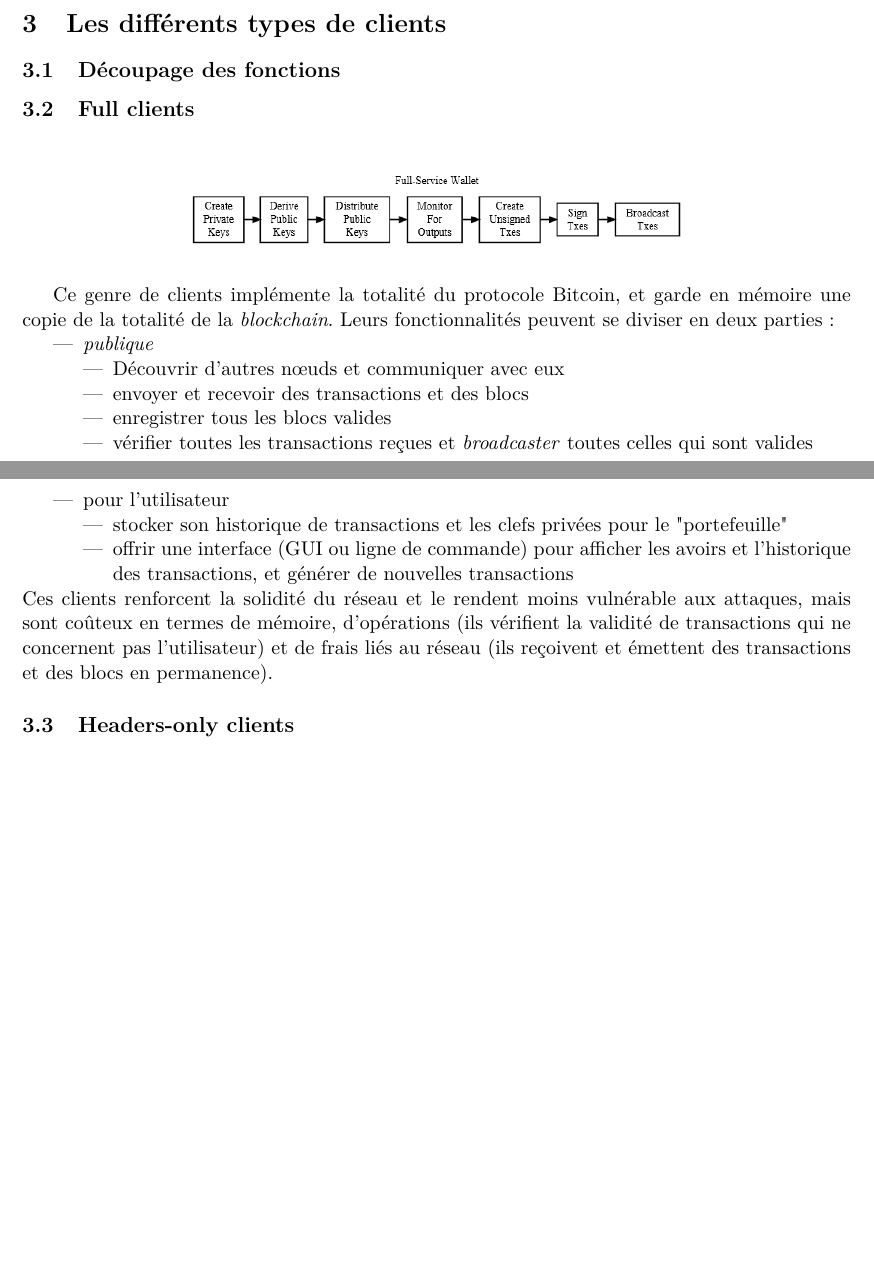
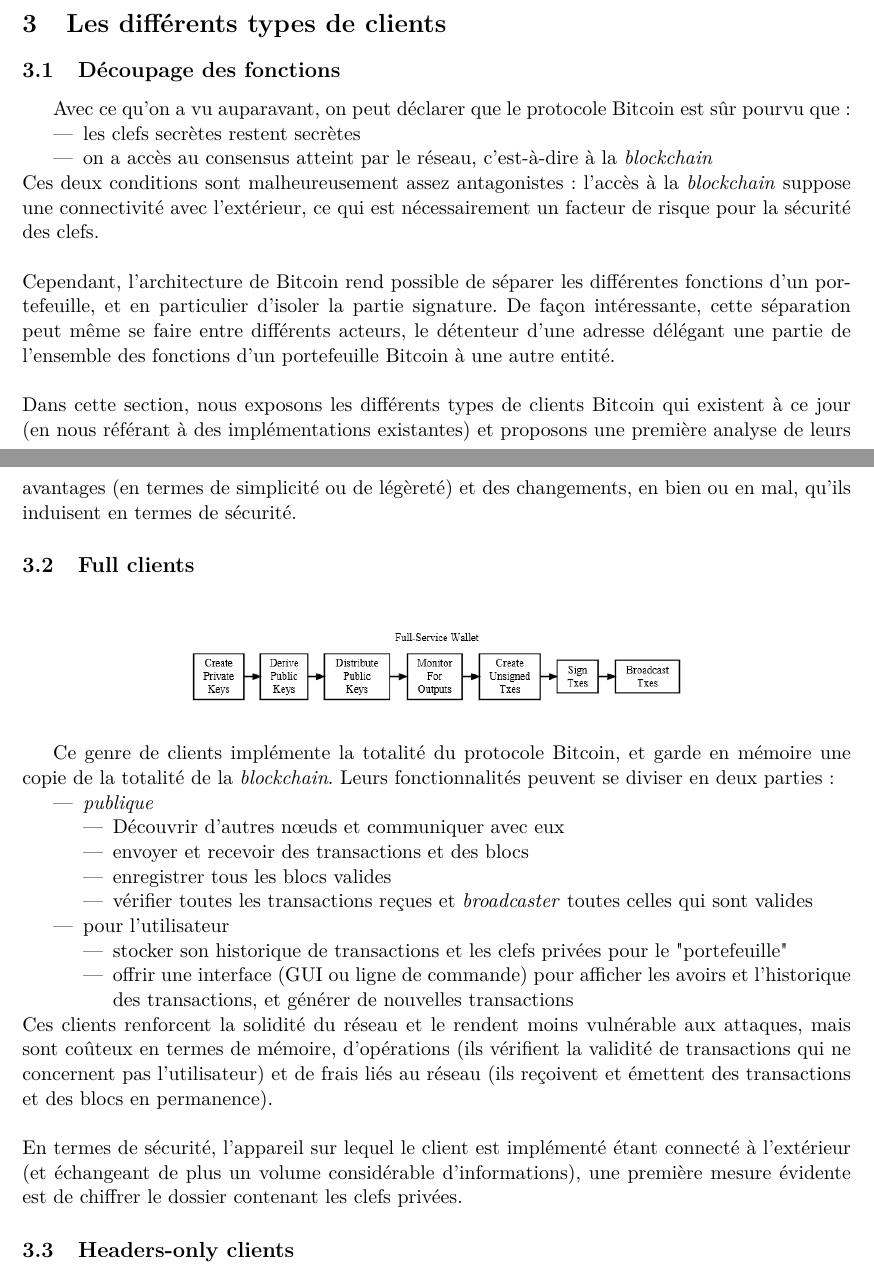
Before and after one commit to pgalland/BitcoinDoc, a LaTeX document (rapport_btc.tex): two parts of pages 7 and 8 of 10, joined at a grey line, cut so that both start at the same text, the shorter picture padded with empty space. Compiled offline with pdfLaTeX.

Commit message:
intro clients

```diff
--- a/rapport_btc.tex
+++ b/rapport_btc.tex
@@ -218,6 +218,13 @@ Cette fois-ci Eve veut essayer de changer le montant de la transaction, le rempl
 
 \section{Les différents types de clients}
 \subsection{Découpage des fonctions}
+Avec ce qu'on a vu auparavant, on peut déclarer que le protocole Bitcoin est sûr pourvu que :\begin{itemize}
+	\item les clefs secrètes restent secrètes
+	\item on a accès au consensus atteint par le réseau, c'est-à-dire à la \textit{blockchain}
+\end{itemize}
+Ces deux conditions sont malheureusement assez antagonistes : l'accès à la \textit{blockchain} suppose une connectivité avec l'extérieur, ce qui est nécessairement un facteur de risque pour la sécurité des clefs.\\\\
+Cependant, l'architecture de Bitcoin rend possible de séparer les différentes fonctions d'un portefeuille, et en particulier d'isoler la partie signature. De façon intéressante, cette séparation peut même se faire entre différents acteurs, le détenteur d'une adresse délégant une partie de l'ensemble des fonctions d'un portefeuille Bitcoin à une autre entité.\\\\
+Dans cette section, nous exposons les différents types de clients Bitcoin qui existent à ce jour (en nous référant à des implémentations existantes) et proposons une première analyse de leurs avantages (en termes de simplicité ou de légèreté) et des changements, en bien ou en mal, qu'ils induisent en termes de sécurité.
 \subsection{Full clients}
 \begin{figure}[h]
 	\centering
@@ -236,7 +243,8 @@ Ce genre de clients implémente la totalité du protocole Bitcoin, et garde en m
 		\item offrir une interface (GUI ou ligne de commande) pour afficher les avoirs et l'historique des transactions, et générer de nouvelles transactions
 	\end{itemize}
 \end{itemize}
-Ces clients renforcent la solidité du réseau et le rendent moins vulnérable aux attaques, mais sont coûteux en termes de mémoire, d'opérations (ils vérifient la validité de transactions qui ne concernent pas l'utilisateur) et de frais liés au réseau (ils reçoivent et émettent des transactions et des blocs en permanence).
+Ces clients renforcent la solidité du réseau et le rendent moins vulnérable aux attaques, mais sont coûteux en termes de mémoire, d'opérations (ils vérifient la validité de transactions qui ne concernent pas l'utilisateur) et de frais liés au réseau (ils reçoivent et émettent des transactions et des blocs en permanence).\\\\
+En termes de sécurité, l'appareil sur lequel le client est implémenté étant connecté à l'extérieur (et échangeant de plus un volume considérable d'informations), une première mesure évidente est de chiffrer le dossier contenant les clefs privées.
 \subsection{Headers-only clients}
 Pour les appareils limités en mémoire, ou selon la volonté de l'utilisateur, un deuxième type de client existe, qui ne garde pas en mémoire toute la \textit{blockchain} mais uniquement les \textit{headers} des blocs (ce qui en mai 2012 représentait 14 Mo, à comparer avec les 2 Go de la totalité de la chaîne). Ils ne téléchargent la totalité d'un bloc que s'ils attendent une transaction, ou s'ils cherchent dans l'ensemble de la chaîne des transactions liées à des clefs qu'ils détiennent. Pour vérifier la validité d'une transaction les concernant, les n\oe{}uds utilisant ce client allégé se reposent sur la procédure \textit{Simplified Payment Verification}, décrite dès le papier fondateur. Dans la suite, nous décrivons le modèle utilisé par \textit{bitcoinj}.\\\\
 Cette procédure simplifiée repose sur les n\oe{}uds mettant en \oe{}uvre la totalité du protocole (i.e. ayant en mémoire la totalité de la chaîne). Si le client bitcoinj se connecte à l'un d'entre eux, il ne sera informé d'une transaction que si celle-ci est jugée valide par ce n\oe{}ud. Une fois cette transaction incorporée dans un nouveau bloc (ce que le client bitcoinj peut vérifier s'il récupère ce bloc et contrôle sa validité), la profondeur de cette transaction dans la chaîne passe à 1, et le client bitcoinj ne récupère plus que les \textit{headers} des blocs suivants (qui à chaque fois contiennent une référence au bloc précédent), augmentant à chaque fois la profondeur de la transaction qui l'intéresse de 1. Il considère la transaction comme sûre une fois qu'elle est à une profondeur suffisante dans la chaîne (la valeur typiquement retenue étant de 6), c'est à dire une fois qu'il estime suffisamment peu probable que cette branche de la chaîne ne soit pas la branche finalement retenue.\\\\
```
Also changed, not shown: rapport_btc.pdf.
